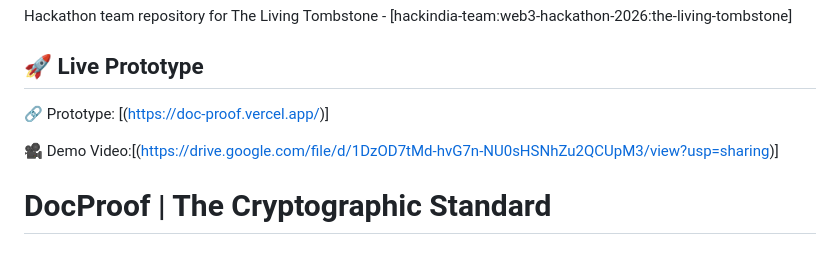
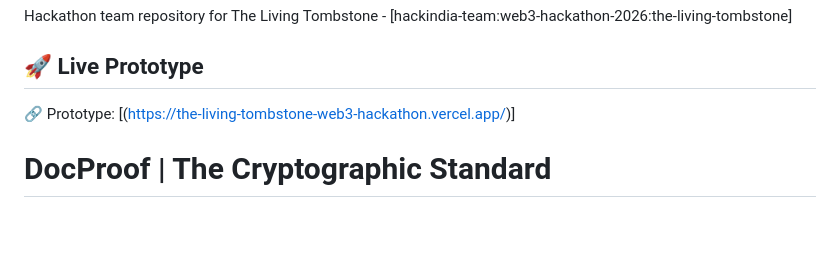
Before and after one commit to HackIndiaXYZ/web3-hackathon-2026-the-living-tombstone, a Markdown page: README.md, the part around the change. Drawn GitHub-style; blank space fills up the shorter version.

```diff
--- a/README.md
+++ b/README.md
@@ -2,9 +2,8 @@
 Hackathon team repository for The Living Tombstone - [hackindia-team:web3-hackathon-2026:the-living-tombstone]
 ## 🚀 Live Prototype
 
-🔗 Prototype: [(https://doc-proof.vercel.app/)]
+🔗 Prototype: [(https://the-living-tombstone-web3-hackathon.vercel.app/)]
 
-🎥 Demo Video:[(https://drive.google.com/file/d/1DzOD7tMd-hvG7n-NU0sHSNhZu2QCUpM3/view?usp=sharing)]
 
 # DocProof | The Cryptographic Standard
 
```
